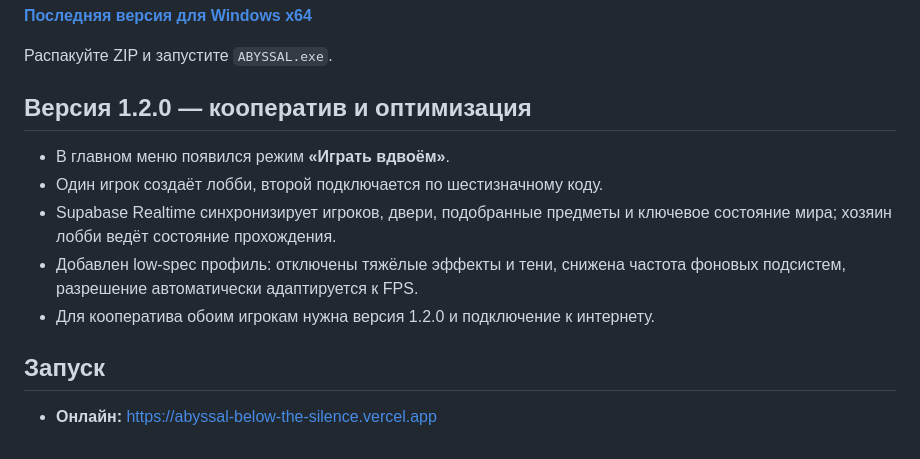
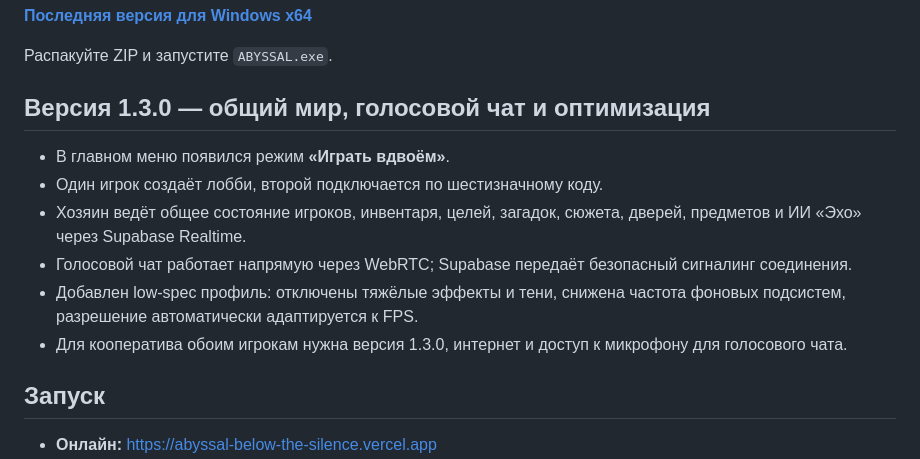
Before and after one commit to isabekdanial33-gif/abyssal-below-the-silence, a Markdown page: README.md, the part around the change. GitHub-like rendering.

Commit message:
Document shared co-op and voice chat

```diff
--- a/README.md
+++ b/README.md
@@ -8,13 +8,14 @@
 
 Распакуйте ZIP и запустите `ABYSSAL.exe`.
 
-## Версия 1.2.0 — кооператив и оптимизация
+## Версия 1.3.0 — общий мир, голосовой чат и оптимизация
 
 - В главном меню появился режим **«Играть вдвоём»**.
 - Один игрок создаёт лобби, второй подключается по шестизначному коду.
-- Supabase Realtime синхронизирует игроков, двери, подобранные предметы и ключевое состояние мира; хозяин лобби ведёт состояние прохождения.
+- Хозяин ведёт общее состояние игроков, инвентаря, целей, загадок, сюжета, дверей, предметов и ИИ «Эхо» через Supabase Realtime.
+- Голосовой чат работает напрямую через WebRTC; Supabase передаёт безопасный сигналинг соединения.
 - Добавлен low-spec профиль: отключены тяжёлые эффекты и тени, снижена частота фоновых подсистем, разрешение автоматически адаптируется к FPS.
-- Для кооператива обоим игрокам нужна версия 1.2.0 и подключение к интернету.
+- Для кооператива обоим игрокам нужна версия 1.3.0, интернет и доступ к микрофону для голосового чата.
 
 ## Запуск
 - **Онлайн:** https://abyssal-below-the-silence.vercel.app
```
